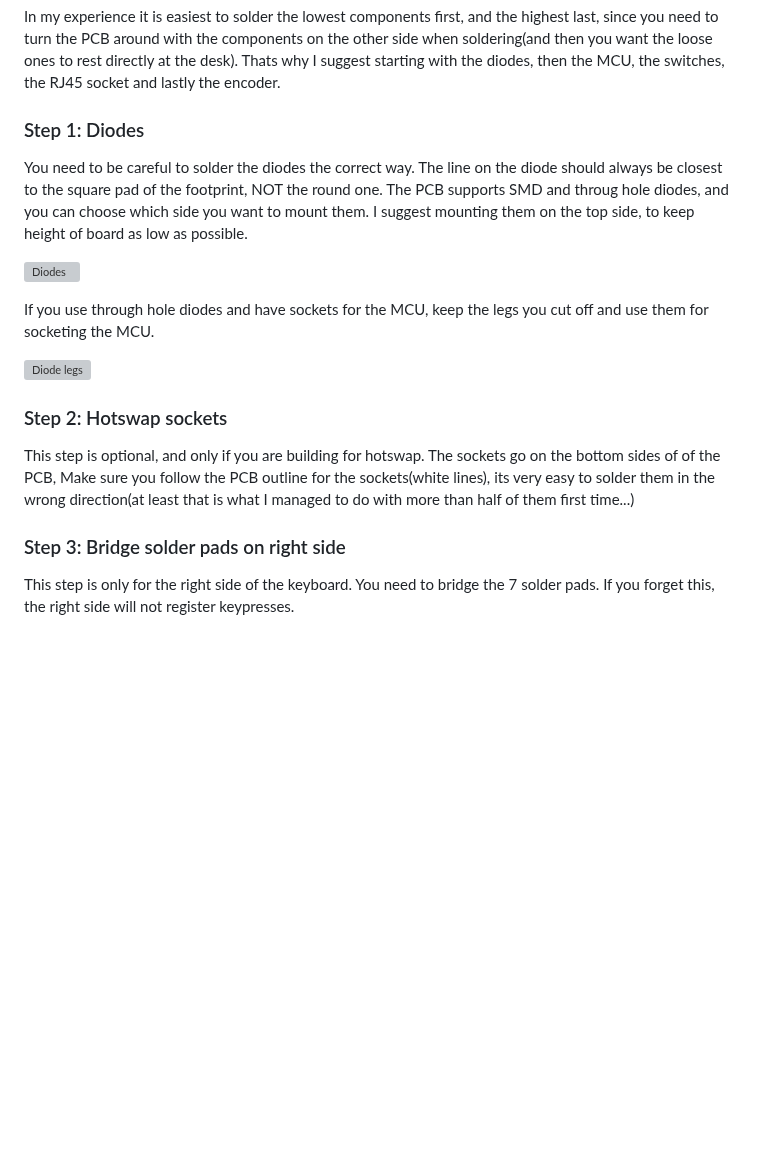
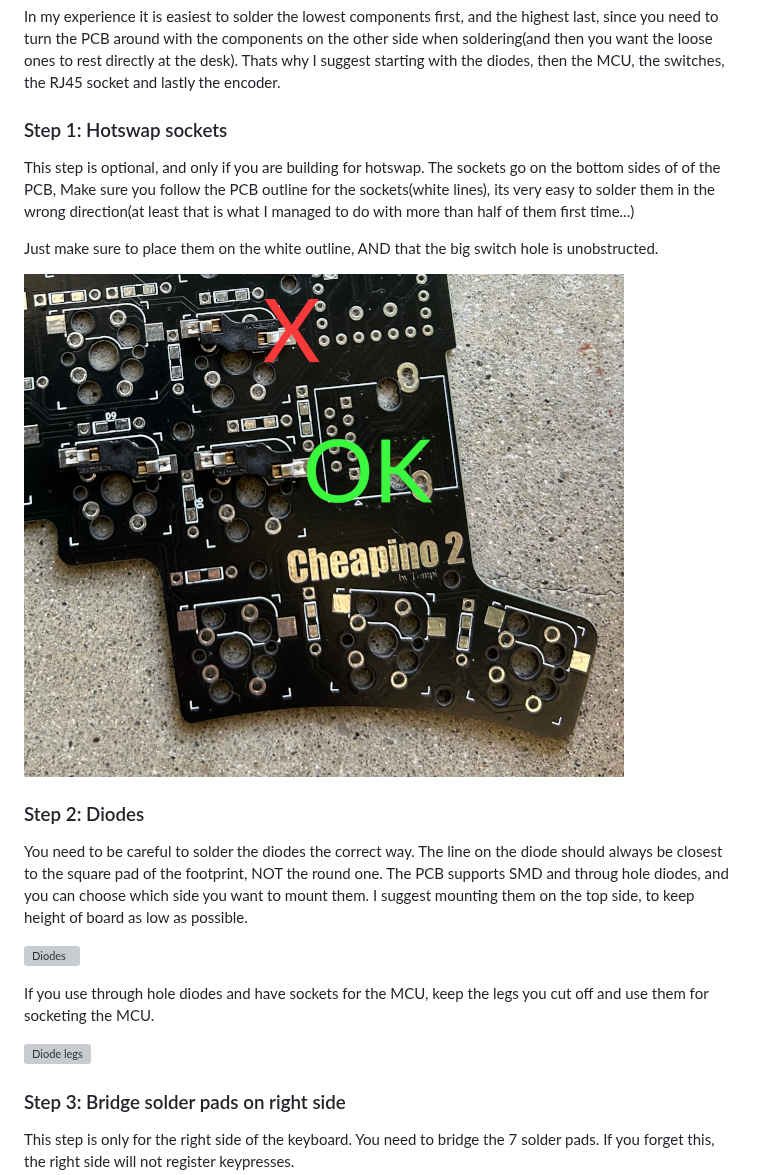
Before and after one commit to tompi/cheapino, a Markdown page: doc/buildguide_v2.md, the part around the change. Rendered like a GitHub page; pictures changed too: doc/images/buildguidev2/hotswap.png (added); blank space fills up the shorter version; grey boxes are pictures that could not be loaded.

Commit message:
Image of hotswap and suggested hotswap before diodes

```diff
--- a/doc/buildguide_v2.md
+++ b/doc/buildguide_v2.md
@@ -16,7 +16,20 @@ V2 build by soul_wish: https://www.reddit.com/r/ErgoMechKeyboards/comments/1c5nj
 
 In my experience it is easiest to solder the lowest components first, and the highest last, since you need to turn the PCB around with the components on the other side when soldering(and then you want the loose ones to rest directly at the desk). Thats why I suggest starting with the diodes, then the MCU, the switches, the RJ45 socket and lastly the encoder.
 
-### Step 1: Diodes
+### Step 1: Hotswap sockets
+
+This step is optional, and only if you are building for hotswap.
+The sockets go on the bottom sides of of the PCB,
+Make sure you follow the PCB outline for the sockets(white lines),
+its very easy to solder them in the wrong direction(at least that
+is what I managed to do with more than half of them first time...)
+
+Just make sure to place them on the white outline, AND that
+the big switch hole is unobstructed.
+
+![Hotswap](images/buildguidev2/hotswap.png)
+
+### Step 2: Diodes
 
 You need to be careful to solder the diodes the correct way.
 The line on the diode should always be closest to the square pad of the footprint,
@@ -31,13 +44,6 @@ keep the legs you cut off and use them for socketing the MCU.
 
 ![Diode legs](images/buildguidev2/diodes_legs.png)
 
-### Step 2: Hotswap sockets
-
-This step is optional, and only if you are building for hotswap.
-The sockets go on the bottom sides of of the PCB,
-Make sure you follow the PCB outline for the sockets(white lines),
-its very easy to solder them in the wrong direction(at least that
-is what I managed to do with more than half of them first time...)
 
 ### Step 3: Bridge solder pads on right side
 
```
